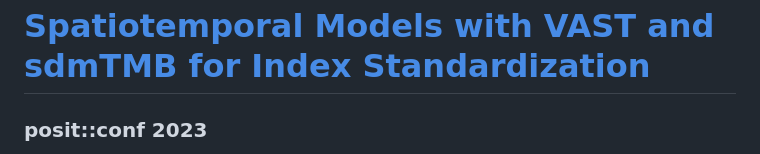
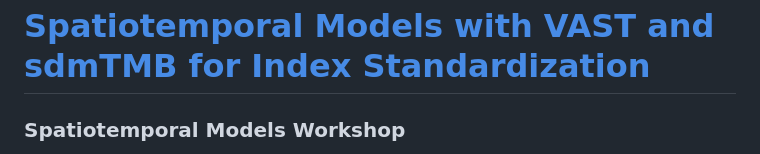
Before and after one commit to SostheneA/ST_Workshop, a Markdown page: README.md, the part around the change printed below. Drawn GitHub-style.

```diff
--- a/README.md
+++ b/README.md
@@ -1,4 +1,4 @@
 # [Spatiotemporal Models with VAST and sdmTMB for Index Standardization](spatiotemporalmodels-workshop-abft.netlify.app/)
 
-### posit::conf 2023
+### Spatiotemporal Models Workshop
 
```
Also changed, not shown: other parts of README.md (+1 -1 lines).
